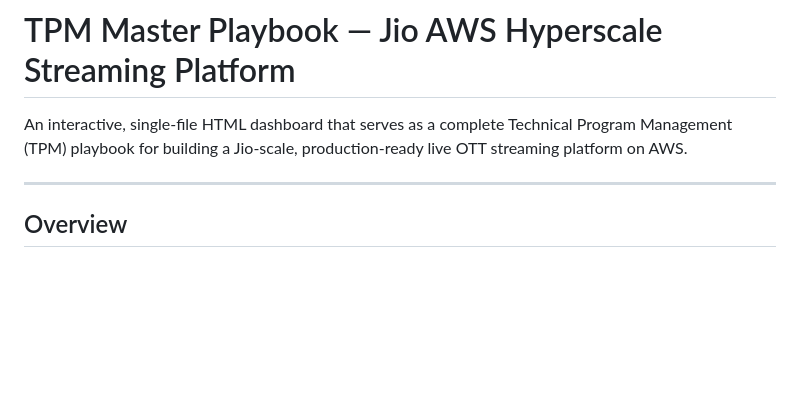
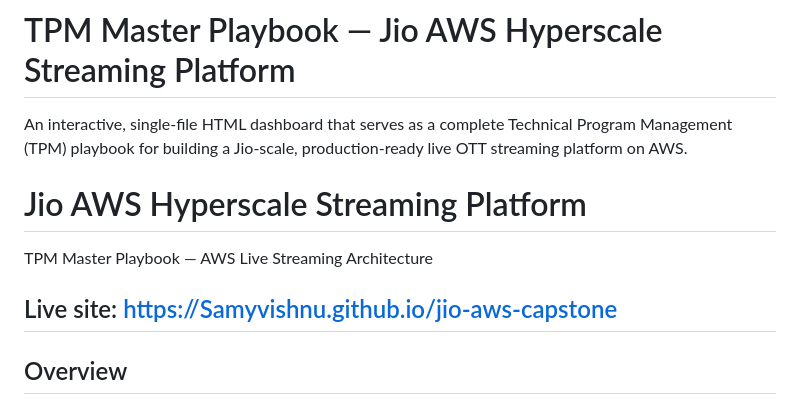
Before and after one commit to Samyvishnu/jio-aws-capstone, a Markdown page: README.md, the part around the change. Drawn GitHub-style; blank space fills up the shorter version.

Commit message:
Update README with live site link and title clarification
Added a new section for the live site link and clarified the title.

```diff
--- a/README.md
+++ b/README.md
@@ -2,6 +2,10 @@
 
 An interactive, single-file HTML dashboard that serves as a complete Technical Program Management (TPM) playbook for building a Jio-scale, production-ready live OTT streaming platform on AWS.
 
+# Jio AWS Hyperscale Streaming Platform
+TPM Master Playbook — AWS Live Streaming Architecture
+
+Live site: https://Samyvishnu.github.io/jio-aws-capstone
 ---
 
 ## Overview
```
